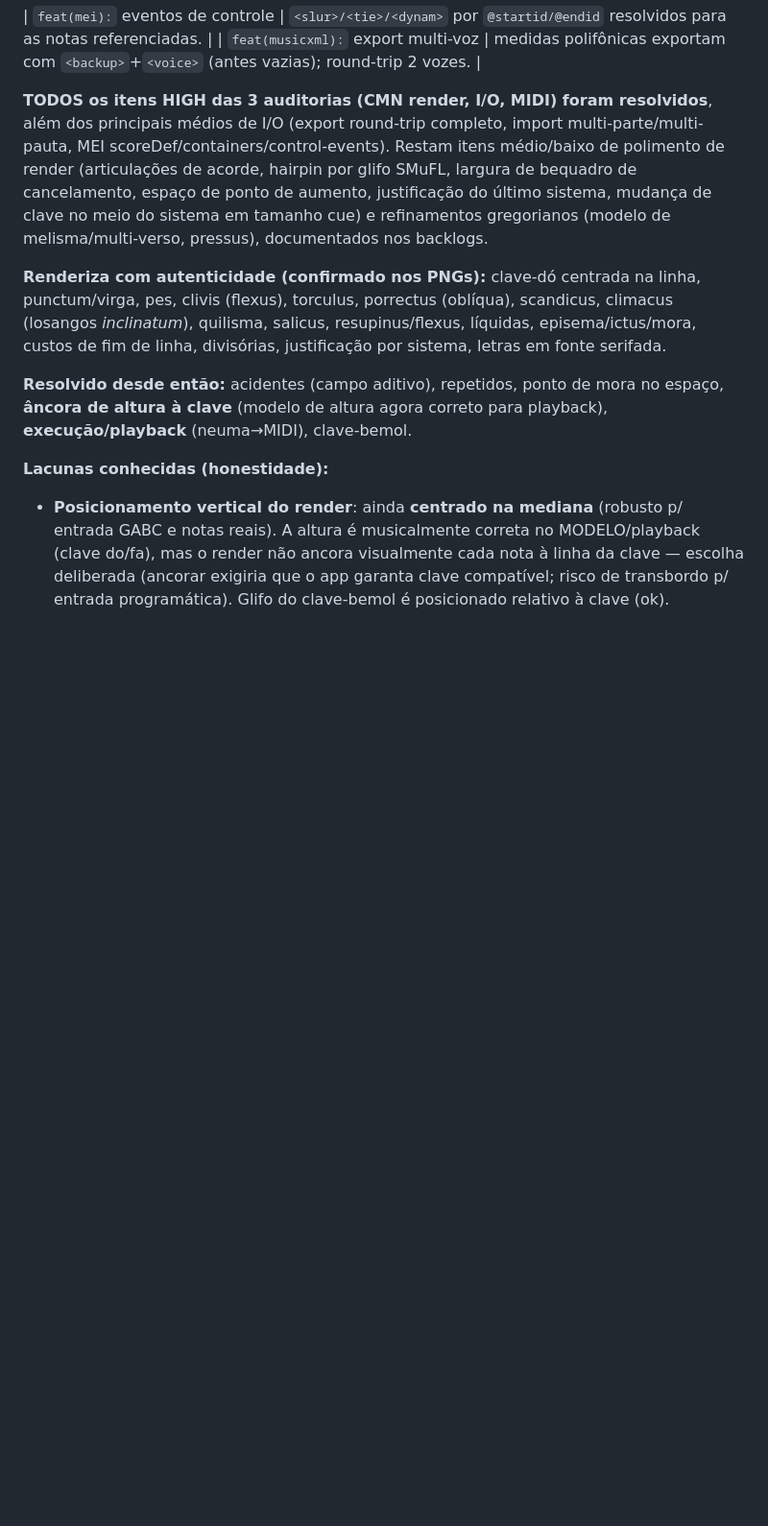
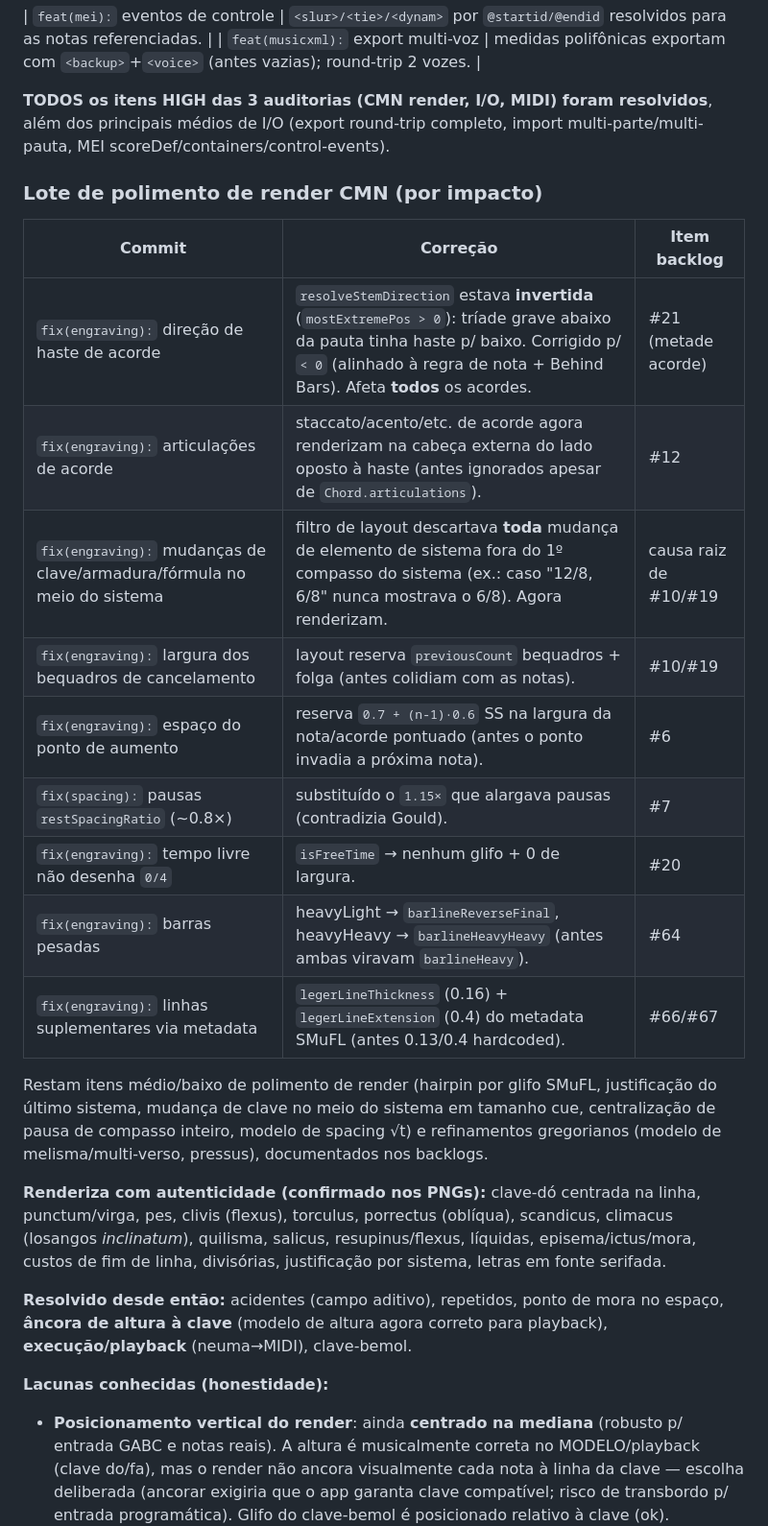
Before and after one commit to alessonqueirozdev-hub/flutter_notemus, a Markdown page: PROGRESS.md, the part around the change. Shown at 96% size. Rendered like a GitHub page; blank space fills up the shorter version.

Commit message:
docs(progress): record CMN render polish batch (chord stems, articulations, mid-system changes, dots, rests, barlines, ledgers)
Co-Authored-By: Claude Opus 4.8 <noreply@anthropic.com>

```diff
--- a/PROGRESS.md
+++ b/PROGRESS.md
@@ -273,7 +273,23 @@ Auditoria adversarial de I/O + MIDI: 41 lacunas confirmadas em 6 dimensões (doc
 | `feat(mei):` eventos de controle | `<slur>/<tie>/<dynam>` por `@startid/@endid` resolvidos para as notas referenciadas. |
 | `feat(musicxml):` export multi-voz | medidas polifônicas exportam com `<backup>`+`<voice>` (antes vazias); round-trip 2 vozes. |
 
-**TODOS os itens HIGH das 3 auditorias (CMN render, I/O, MIDI) foram resolvidos**, além dos principais médios de I/O (export round-trip completo, import multi-parte/multi-pauta, MEI scoreDef/containers/control-events). Restam itens médio/baixo de polimento de render (articulações de acorde, hairpin por glifo SMuFL, largura de bequadro de cancelamento, espaço de ponto de aumento, justificação do último sistema, mudança de clave no meio do sistema em tamanho cue) e refinamentos gregorianos (modelo de melisma/multi-verso, pressus), documentados nos backlogs.
+**TODOS os itens HIGH das 3 auditorias (CMN render, I/O, MIDI) foram resolvidos**, além dos principais médios de I/O (export round-trip completo, import multi-parte/multi-pauta, MEI scoreDef/containers/control-events).
+
+### Lote de polimento de render CMN (por impacto)
+
+| Commit | Correção | Item backlog |
+|---|---|---|
+| `fix(engraving):` direção de haste de acorde | `resolveStemDirection` estava **invertida** (`mostExtremePos > 0`): tríade grave abaixo da pauta tinha haste p/ baixo. Corrigido p/ `< 0` (alinhado à regra de nota + Behind Bars). Afeta **todos** os acordes. | #21 (metade acorde) |
+| `fix(engraving):` articulações de acorde | staccato/acento/etc. de acorde agora renderizam na cabeça externa do lado oposto à haste (antes ignorados apesar de `Chord.articulations`). | #12 |
+| `fix(engraving):` mudanças de clave/armadura/fórmula no meio do sistema | filtro de layout descartava **toda** mudança de elemento de sistema fora do 1º compasso do sistema (ex.: caso "12/8, 6/8" nunca mostrava o 6/8). Agora renderizam. | causa raiz de #10/#19 |
+| `fix(engraving):` largura dos bequadros de cancelamento | layout reserva `previousCount` bequadros + folga (antes colidiam com as notas). | #10/#19 |
+| `fix(engraving):` espaço do ponto de aumento | reserva `0.7 + (n-1)·0.6` SS na largura da nota/acorde pontuado (antes o ponto invadia a próxima nota). | #6 |
+| `fix(spacing):` pausas `restSpacingRatio` (~0.8×) | substituído o `1.15×` que alargava pausas (contradizia Gould). | #7 |
+| `fix(engraving):` tempo livre não desenha `0/4` | `isFreeTime` → nenhum glifo + 0 de largura. | #20 |
+| `fix(engraving):` barras pesadas | heavyLight → `barlineReverseFinal`, heavyHeavy → `barlineHeavyHeavy` (antes ambas viravam `barlineHeavy`). | #64 |
+| `fix(engraving):` linhas suplementares via metadata | `legerLineThickness` (0.16) + `legerLineExtension` (0.4) do metadata SMuFL (antes 0.13/0.4 hardcoded). | #66/#67 |
+
+Restam itens médio/baixo de polimento de render (hairpin por glifo SMuFL, justificação do último sistema, mudança de clave no meio do sistema em tamanho cue, centralização de pausa de compasso inteiro, modelo de spacing √t) e refinamentos gregorianos (modelo de melisma/multi-verso, pressus), documentados nos backlogs.
 
 **Renderiza com autenticidade (confirmado nos PNGs):** clave-dó centrada na linha, punctum/virga, pes, clivis (flexus), torculus, porrectus (oblíqua), scandicus, climacus (losangos *inclinatum*), quilisma, salicus, resupinus/flexus, líquidas, episema/ictus/mora, custos de fim de linha, divisórias, justificação por sistema, letras em fonte serifada.
 
```
